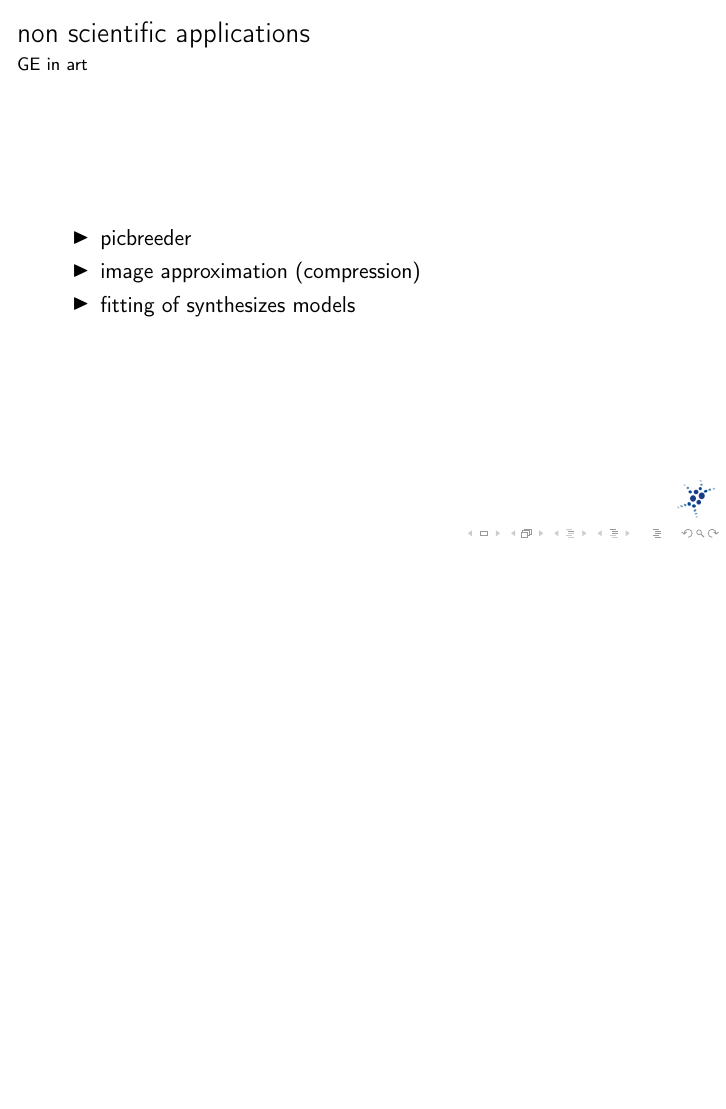
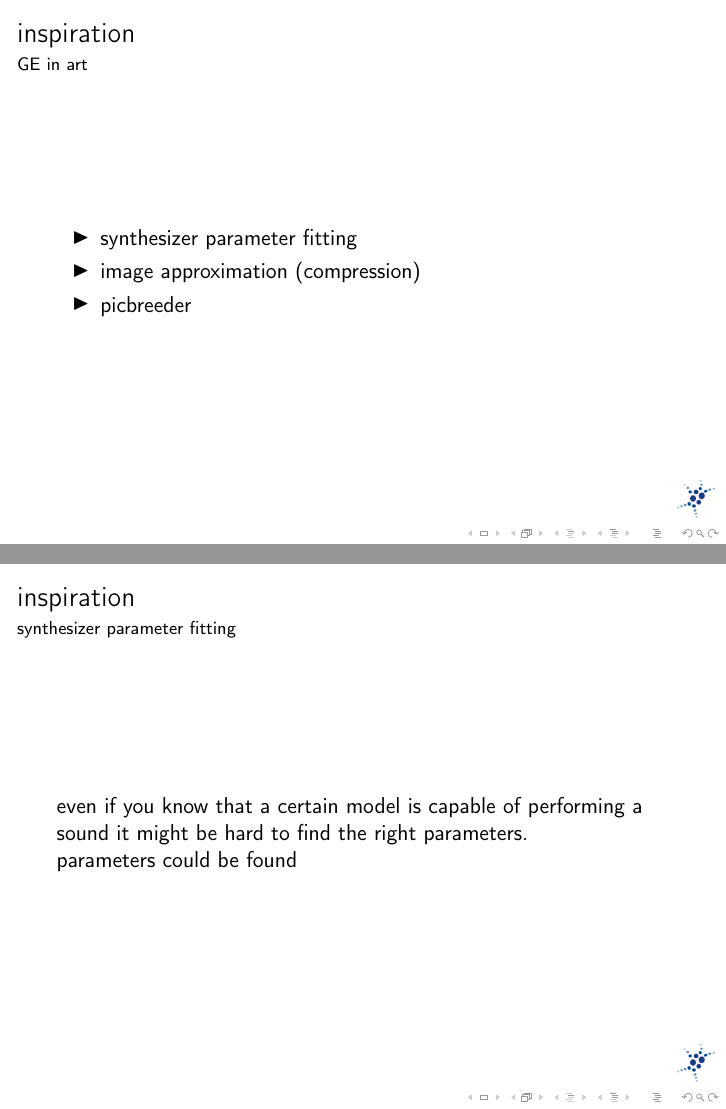
Before and after one commit to dedan/sound-evolution, LaTeX slides (doc/presentation1/pres1.tex): page 8 of 9 before the commit and pages 8 and 9 of 10 after it, the two joined at a grey line, the shorter picture padded with empty space. Compiled offline with pdfLaTeX.

Commit message:
some changes in presentation

```diff
--- a/doc/presentation1/pres1.tex
+++ b/doc/presentation1/pres1.tex
@@ -70,24 +70,33 @@ keywordstyle=\color{keywordcolor},
 	\begin{itemize}
 		\item<1-> use the principles of evolution (crossover, mutation, selection)
 		to solve optimization problems
-		\item<2-> this methods are successfully used in (..)
-		% TODO look for examples
+		\item<2-> this methods are successfully used in (engineering, robotics, network routing,
+		automated joke generation)
 		\item<3-> main problem often to find and design a fitness function
-		\item<+->
 	\end{itemize}
 \end{frame}
 
 \begin{frame}
-	\frametitle{non scientific applications}
+	\frametitle{inspiration}
 	\framesubtitle{GE in art}
 
 	\begin{itemize}
-		\item<1-> picbreeder
+		\item<1-> synthesizer parameter fitting
 		\item<2-> image approximation (compression)
-		\item<3-> fitting of synthesizes models
+		\item<3-> picbreeder
 	\end{itemize}
+\end{frame}
 
+\begin{frame}
+	\frametitle{inspiration}
+	\framesubtitle{synthesizer parameter fitting}
+
+	even if you know that a certain model is capable of performing a sound
+	it might be hard to find the right parameters.
+
+	parameters could be found
 \end{frame}
+
 
 % section background (end)
 
```
Also changed, not shown: doc/presentation1/pres1.tex (6 more changed lines).
